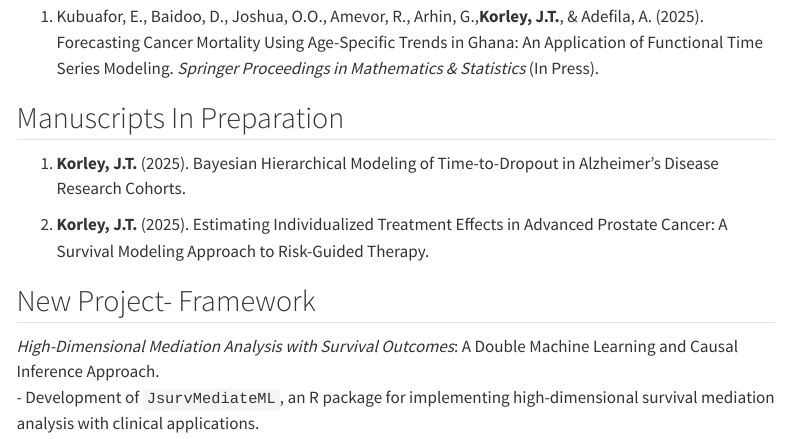
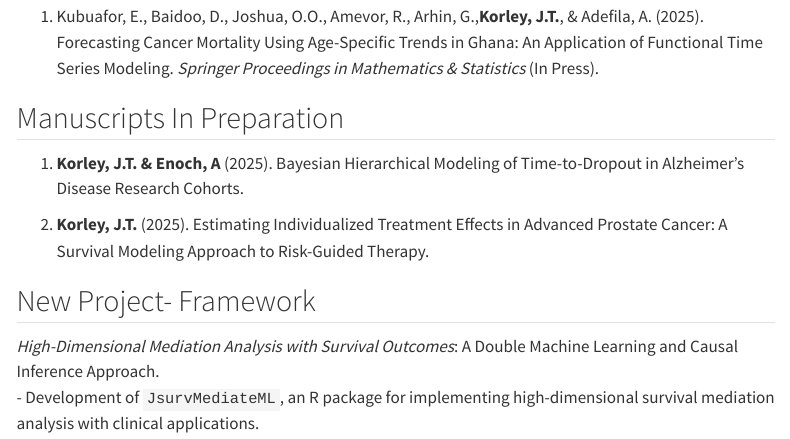
Before and after one commit to Josh8923/joshtk, a Quarto document (Publications.qmd): the page in a window 1100 px wide, from 160 px down. Rendered offline with R 4.5, knitr and Pandoc in place of Quarto, with nearby package versions; menus at the side of the page are left out.

Commit message:
yes update

```diff
--- a/Publications.qmd
+++ b/Publications.qmd
@@ -9,7 +9,7 @@ author: "Josh T.K"
 
 ## Manuscripts In Preparation
 
-1.  **Korley, J.T.** (2025). Bayesian Hierarchical Modeling of Time-to-Dropout in Alzheimer’s Disease Research Cohorts.
+1.  **Korley, J.T. \& Enoch, A** (2025). Bayesian Hierarchical Modeling of Time-to-Dropout in Alzheimer’s Disease Research Cohorts.
 
 2.  **Korley, J.T.** (2025). Estimating Individualized Treatment Effects in Advanced Prostate Cancer: A Survival Modeling Approach to Risk-Guided Therapy.
 
```
Also changed, not shown: docs/search.json, 2 other files.
